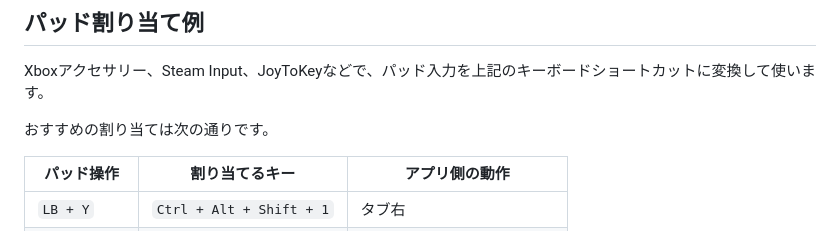
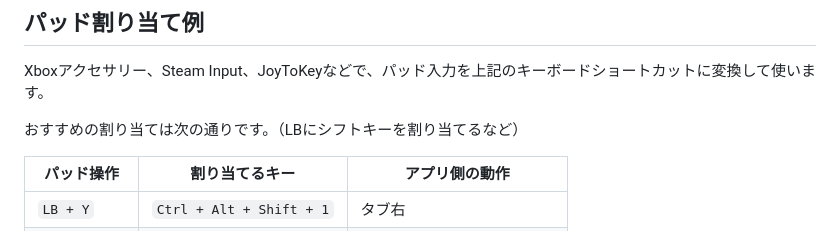
Before and after one commit to pilsnerdrinker/support-GC-overlay, a Markdown page: README.md, the part around the change. Rendered like a GitHub page.

```diff
--- a/README.md
+++ b/README.md
@@ -88,7 +88,7 @@ Windowsで `make-portable.bat` を実行すると、`dist` フォルダにポー
 
 Xboxアクセサリー、Steam Input、JoyToKeyなどで、パッド入力を上記のキーボードショートカットに変換して使います。
 
-おすすめの割り当ては次の通りです。
+おすすめの割り当ては次の通りです。（LBにシフトキーを割り当てるなど）
 
 | パッド操作 | 割り当てるキー | アプリ側の動作 |
 | --- | --- | --- |
```
